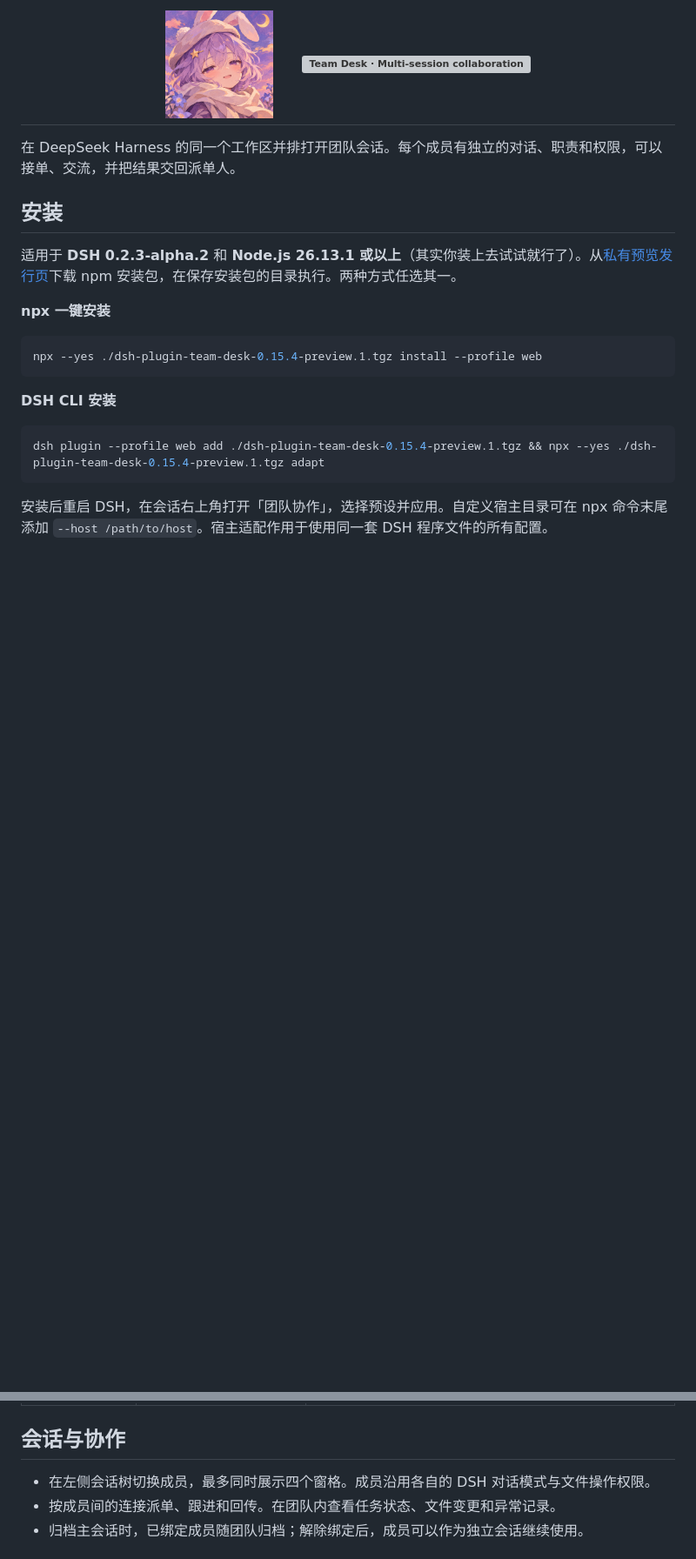
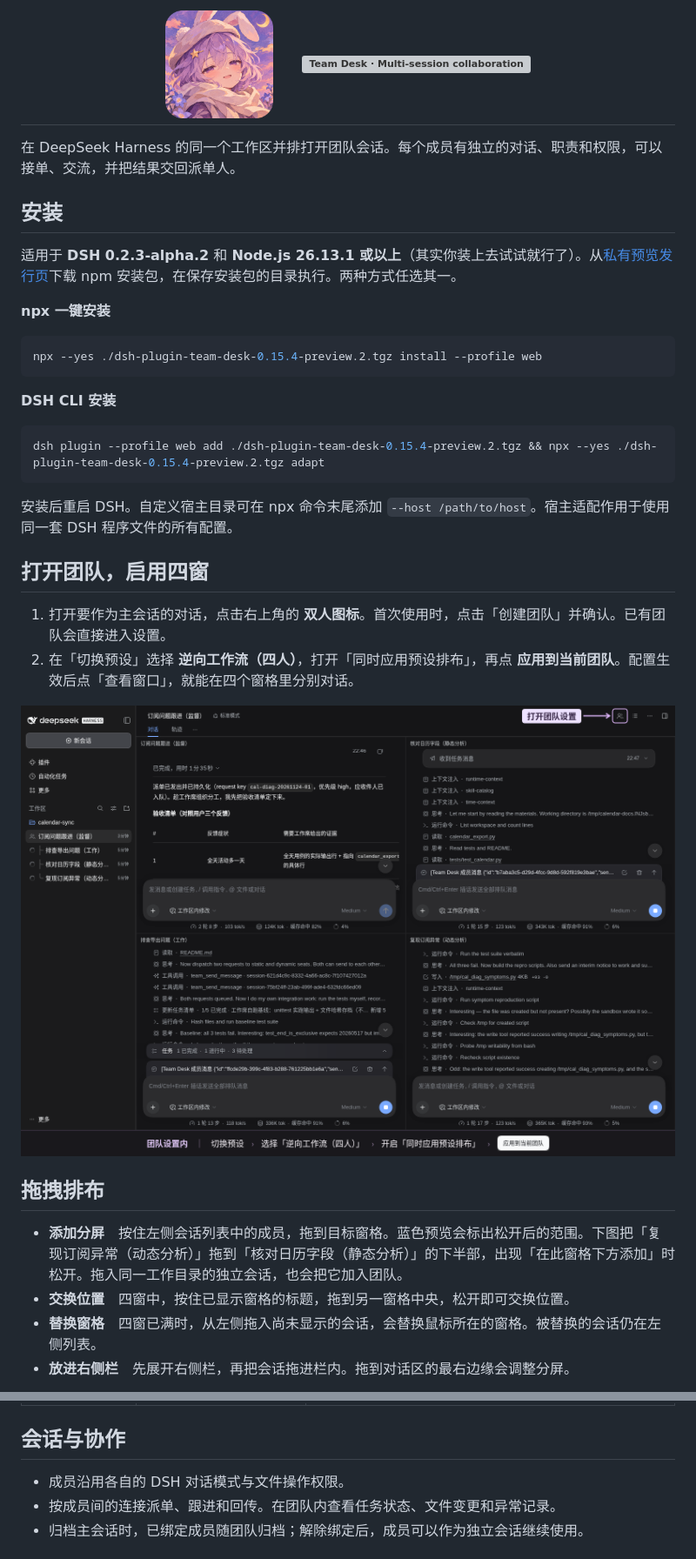
Before and after one commit to ousiqwq/dsh-team-desk, a Markdown page: README.md, 2 parts joined by grey strips. Shown at 87% size. GitHub-like rendering; pictures changed too: assets/avatar.png, assets/previews/four-panes.png (added); blank space fills up the shorter version; grey boxes are pictures that could not be loaded.

Commit message:
Team Desk v0.15.4-preview.2

````diff
--- a/README.md
+++ b/README.md
@@ -13,13 +13,28 @@
 **npx 一键安装**
 
 ```sh
-npx --yes ./dsh-plugin-team-desk-0.15.4-preview.1.tgz install --profile web
+npx --yes ./dsh-plugin-team-desk-0.15.4-preview.2.tgz install --profile web
 ```
 
 **DSH CLI 安装**
 
 ```sh
-dsh plugin --profile web add ./dsh-plugin-team-desk-0.15.4-preview.1.tgz && npx --yes ./dsh-plugin-team-desk-0.15.4-preview.1.tgz adapt
+dsh plugin --profile web add ./dsh-plugin-team-desk-0.15.4-preview.2.tgz && npx --yes ./dsh-plugin-team-desk-0.15.4-preview.2.tgz adapt
 ```
 
-安装后重启 DSH，在会话右上角打开「团队协作」，选择预设并应用。自定义宿主目录可在 npx 命令末尾添加 `--host /path/to/host`。宿主适配作用于使用同一套 DSH 程序文件的所有配置。
+安装后重启 DSH。自定义宿主目录可在 npx 命令末尾添加 `--host /path/to/host`。宿主适配作用于使用同一套 DSH 程序文件的所有配置。
+
+## 打开团队，启用四窗
+
+1. 打开要作为主会话的对话，点击右上角的 **双人图标**。首次使用时，点击「创建团队」并确认。已有团队会直接进入设置。
+2. 在「切换预设」选择 **逆向工作流（四人）**，打开「同时应用预设排布」，再点 **应用到当前团队**。配置生效后点「查看窗口」，就能在四个窗格里分别对话。
+
+![四个会话正在排查日历订阅异常。工作席发出两条派单，静态席收件后核对字段，动态席运行复现用例。箭头标出右上角团队设置入口。](assets/previews/four-panes.png)
+
+## 拖拽排布
+
+- **添加分屏**　按住左侧会话列表中的成员，拖到目标窗格。蓝色预览会标出松开后的范围。下图把「复现订阅异常（动态分析）」拖到「核对日历字段（静态分析）」的下半部，出现「在此窗格下方添加」时松开。拖入同一工作目录的独立会话，也会把它加入团队。
+- **交换位置**　四窗中，按住已显示窗格的标题，拖到另一窗格中央，松开即可交换位置。
+- **替换窗格**　四窗已满时，从左侧拖入尚未显示的会话，会替换鼠标所在的窗格。被替换的会话仍在左侧列表。
+- **放进右侧栏**　先展开右侧栏，再把会话拖进栏内。拖到对话区的最右边缘会调整分屏。
+
@@ -34,7 +50,7 @@ dsh plugin --profile web add ./dsh-plugin-team-desk-0.15.4-preview.1.tgz && npx
 
 ## 会话与协作
 
-- 在左侧会话树切换成员，最多同时展示四个窗格。成员沿用各自的 DSH 对话模式与文件操作权限。
+- 成员沿用各自的 DSH 对话模式与文件操作权限。
 - 按成员间的连接派单、跟进和回传。在团队内查看任务状态、文件变更和异常记录。
 - 归档主会话时，已绑定成员随团队归档；解除绑定后，成员可以作为独立会话继续使用。
 
````
Also changed, not shown: other parts of README.md (+2 -1 lines), assets/previews/drag-to-split.png (added), 2 other files.
